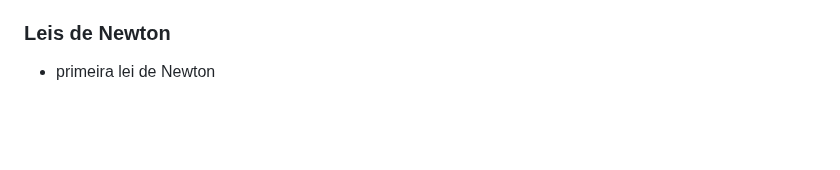
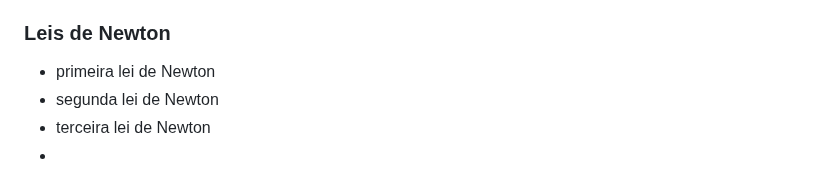
Before and after one commit to haruo-gabriel/notas, a Markdown page: AGA0215.md, the part around the change. Rendered like a GitHub page; blank space fills up the shorter version.

Commit message:
May 1, 2024, 5:19 PM

```diff
--- a/AGA0215.md
+++ b/AGA0215.md
@@ -165,3 +165,6 @@
 ### Leis de Newton
 
 - primeira lei de Newton
+- segunda lei de Newton
+- terceira lei de Newton
+-
```
